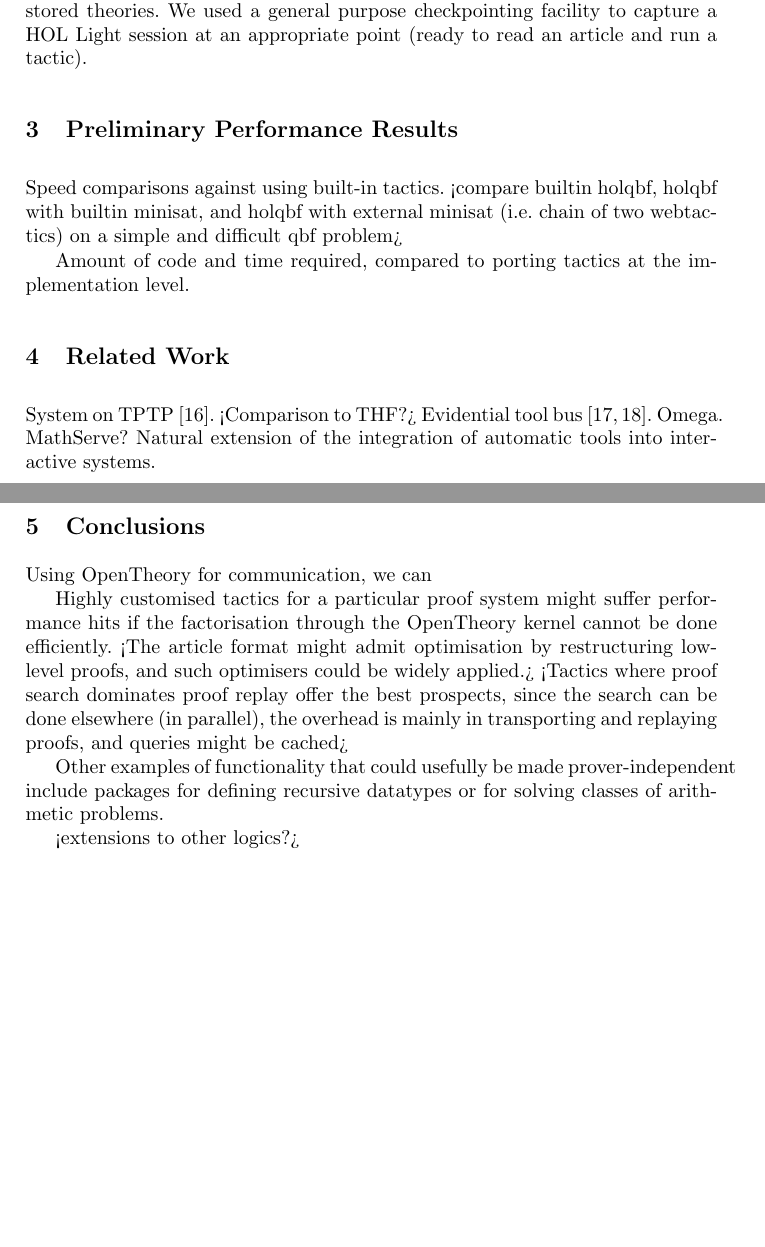
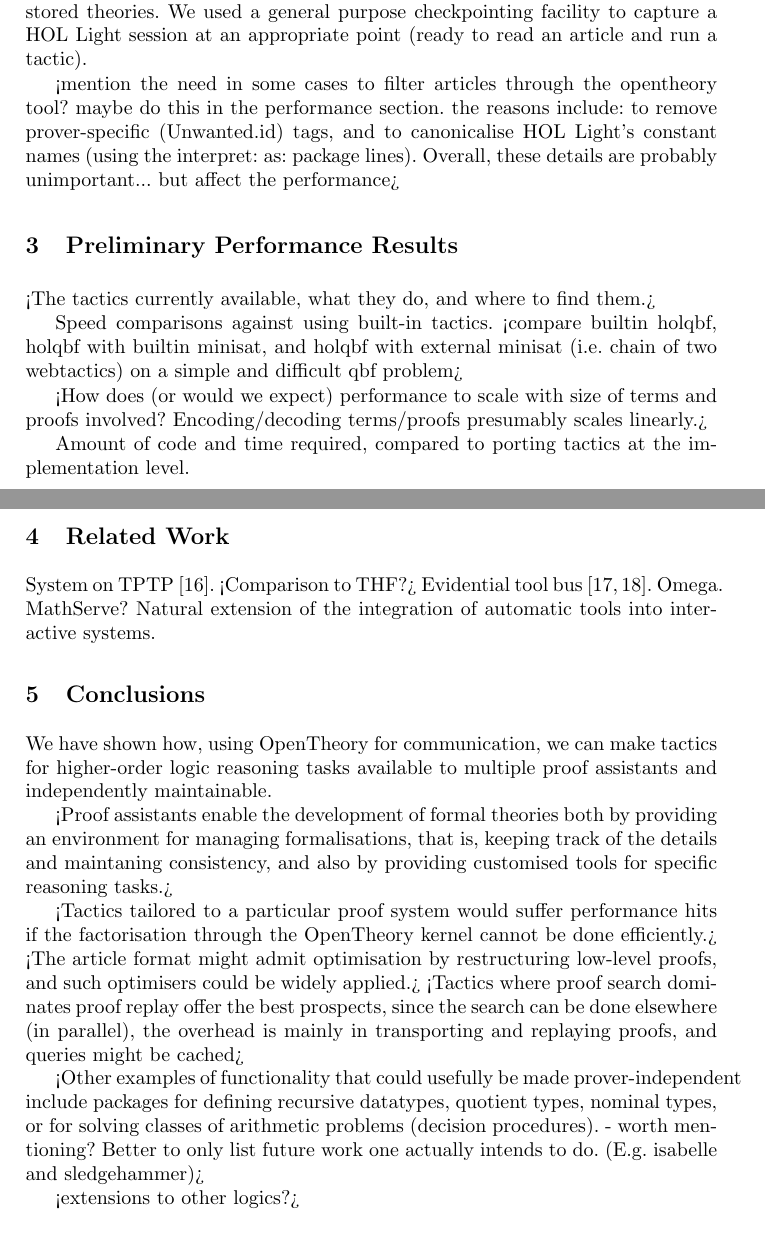
Before and after one commit to xrchz/standalone-tactics, a LaTeX paper (paper.tex): two parts of pages 4 and 5 of 6, joined at a grey line, cut so that both start at the same text, the shorter picture padded with empty space. Compiled offline with pdfLaTeX.

Commit message:
scribblings

```diff
--- a/paper.tex
+++ b/paper.tex
@@ -133,11 +133,17 @@ To satisfy Requirement~\ref{req:ckpt} in HOL4, we used the ``export'' facility o
 The situation for HOL Light is more complicated because OCaml does not provide such an ``export'' facility, and HOL Light does not use stored theories.
 We used a general purpose checkpointing facility to capture a HOL Light session at an appropriate point (ready to read an article and run a tactic).
 
+<mention the need in some cases to filter articles through the opentheory tool? maybe do this in the performance section. the reasons include: to remove prover-specific (Unwanted.id) tags, and to canonicalise HOL Light's constant names (using the interpret: as: package lines). Overall, these details are probably unimportant... but affect the performance>
+
 \section{Preliminary Performance Results}
 \label{sec:performance}
 
+<The tactics currently available, what they do, and where to find them.>
+
 Speed comparisons against using built-in tactics.
 <compare builtin holqbf, holqbf with builtin minisat, and holqbf with external minisat (i.e. chain of two webtactics) on a simple and difficult qbf problem>
+
+<How does (or would we expect) performance to scale with size of terms and proofs involved? Encoding/decoding terms/proofs presumably scales linearly.>
 
 Amount of code and time required, compared to porting tactics at the implementation level.
 
@@ -152,13 +158,15 @@ Natural extension of the integration of automatic tools into interactive systems
 
 \section{Conclusions}
 
-Using \OpenTheory for communication, we can
+We have shown how, using \OpenTheory for communication, we can make tactics for higher-order logic reasoning tasks available to multiple proof assistants and independently maintainable.
 
-Highly customised tactics for a particular proof system might suffer performance hits if the factorisation through the OpenTheory kernel cannot be done efficiently.
+<Proof assistants enable the development of formal theories both by providing an environment for managing formalisations, that is, keeping track of the details and maintaning consistency, and also by providing customised tools for specific reasoning tasks.>
+
+<Tactics tailored to a particular proof system would suffer performance hits if the factorisation through the OpenTheory kernel cannot be done efficiently.>
 <The article format might admit optimisation by restructuring low-level proofs, and such optimisers could be widely applied.>
 <Tactics where proof search dominates proof replay offer the best prospects, since the search can be done elsewhere (in parallel), the overhead is mainly in transporting and replaying proofs, and queries might be cached>
 
-Other examples of functionality that could usefully be made prover-independent include packages for defining recursive datatypes or for solving classes of arithmetic problems.
+<Other examples of functionality that could usefully be made prover-independent include packages for defining recursive datatypes, quotient types, nominal types, or for solving classes of arithmetic problems (decision procedures). - worth mentioning? Better to only list future work one actually intends to do. (E.g. isabelle and sledgehammer)>
 
 <extensions to other logics?>
 
```
